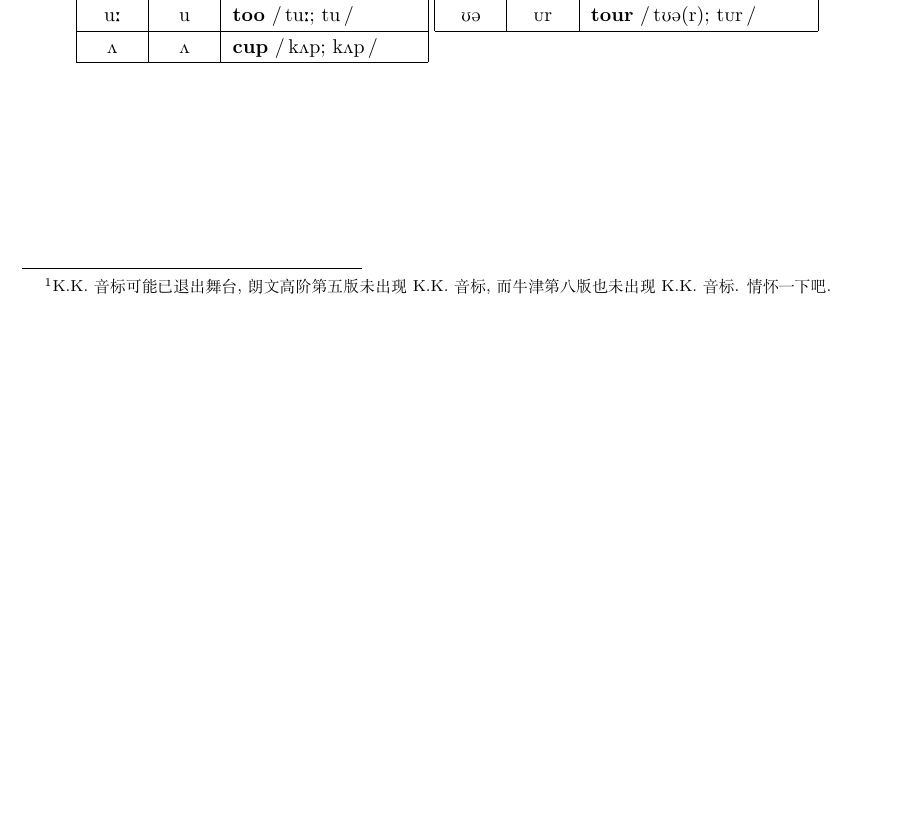
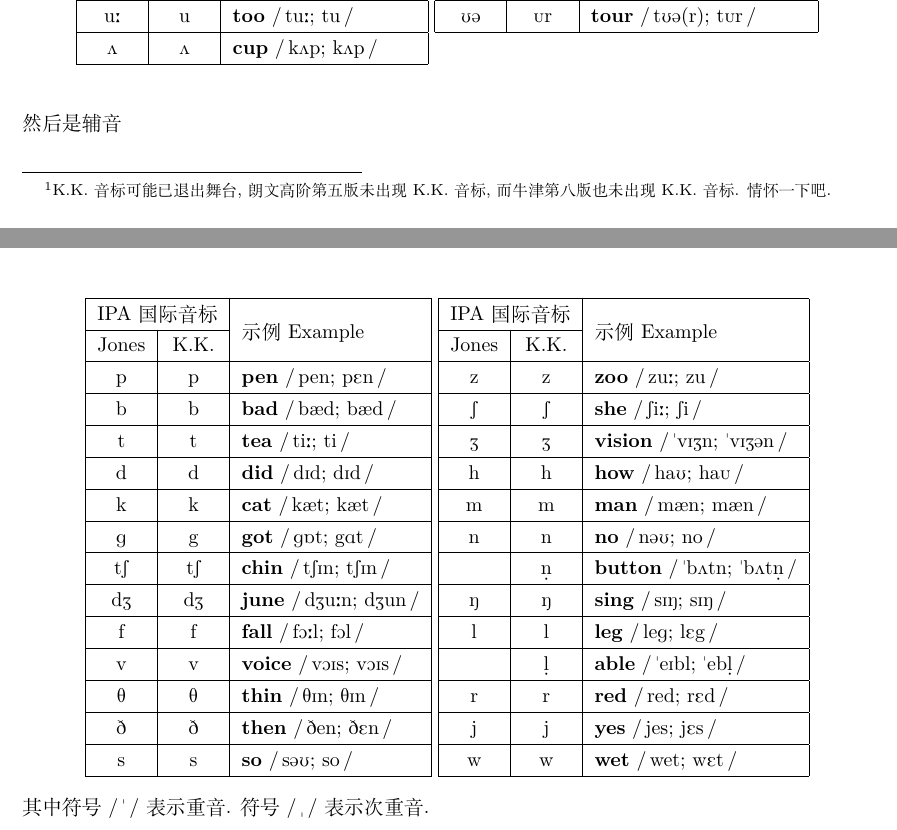
Before and after one commit to kunjiang/new-concept-english-notes, a LaTeX book (main.tex, which reads parts/00-ipa.tex): part of page 3 of 7 before the commit and two parts of pages 3 and 4 of 7 after it, the two joined at a grey line, cut so that both start at the same text, the shorter picture padded with empty space. Compiled offline with XeLaTeX.

Commit message:
整理完音标部分

```diff
--- a/parts/00-ipa.tex
+++ b/parts/00-ipa.tex
@@ -137,3 +137,77 @@
 \end{center}
 
 % 将连在一起的音标 teshlig 与 dyoghlig 分开, 看起来舒服点.
+
+\noindent 然后是辅音
+
+\begin{center}
+  \begin{tabular}[t]{|c|c|l|}
+    \hline
+    \multicolumn{2}{|c|}{IPA 国际音标} & \\
+    \cline{1-2}
+    Jones & K.K. & \raisebox{1.6ex}[0pt]{示例 Example} \\
+    \hline
+    p               & p               & \textbf{pen} \jkipa{pen; p\textepsilon n} \\
+    \hline
+    b               & b               & \textbf{bad} \jkipa{b\ae d; b\ae d} \\
+    \hline
+    t               & t               & \textbf{tea} \jkipa{ti\textlengthmark; ti} \\
+    \hline
+    d               & d               & \textbf{did} \jkipa{d\textsci d; d\textsci d} \\
+    \hline
+    k               & k               & \textbf{cat} \jkipa{k\ae t; k\ae t} \\
+    \hline
+    \textscriptg    & g               & \textbf{got} \jkipa{\textscriptg\textturnscripta t; g\textscripta t} \\
+    \hline
+    t\textesh       & t\textesh       & \textbf{chin} \jkipa{t\textesh\textsci n; t\textesh\textsci n} \\
+    \hline
+    d\textyogh      & d\textyogh      & \textbf{june} \jkipa{d\textyogh u\textlengthmark n; d\textyogh un} \\
+    \hline
+    f               & f               & \textbf{fall} \jkipa{f\textopeno\textlengthmark l; f\textopeno l} \\
+    \hline
+    v               & v               & \textbf{voice} \jkipa{v\textopeno\textsci s; v\textopeno\textsci s} \\
+    \hline
+    \texttheta      & \texttheta      & \textbf{thin} \jkipa{\texttheta\textsci n; \texttheta\textsci n} \\
+    \hline
+    \dh             & \dh             & \textbf{then} \jkipa{\dh en; \dh\textepsilon n} \\
+    \hline
+    s               & s               & \textbf{so} \jkipa{s\textschwa\textupsilon; so} \\
+    \hline
+  \end{tabular}
+%
+  \begin{tabular}[t]{|c|c|l|}
+    \hline
+    \multicolumn{2}{|c|}{IPA 国际音标} & \\
+    \cline{1-2}
+    Jones & K.K. & \raisebox{1.6ex}[0pt]{示例 Example} \\
+    \hline
+    z               & z               & \textbf{zoo} \jkipa{zu\textlengthmark; zu} \\
+    \hline
+    \textesh        & \textesh        & \textbf{she} \jkipa{\textesh i\textlengthmark; \textesh i} \\
+    \hline
+    \textyogh       & \textyogh       & \textbf{vision} \jkipa{\textprimstress v\textsci\textyogh n; \textprimstress v\textsci\textyogh\textschwa n} \\
+    \hline
+    h               & h               & \textbf{how} \jkipa{ha\textupsilon; ha\textscu} \\
+    \hline
+    m               & m               & \textbf{man} \jkipa{m\ae n; m\ae n} \\
+    \hline
+    n               & n               & \textbf{no} \jkipa{n\textschwa\textupsilon; no} \\
+    \hline
+                    & \textsubdot{n}  & \textbf{button} \jkipa{\textprimstress b\textturnv tn; \textprimstress b\textturnv t\textsubdot{n}} \\
+    \hline
+    \ng             & \ng             & \textbf{sing} \jkipa{s\textsci\ng; s\textsci\ng} \\
+    \hline
+    l               & l               & \textbf{leg} \jkipa{le\textscriptg; l\textepsilon g} \\
+    \hline
+                    & \textsubdot{l}  & \textbf{able} \jkipa{\textprimstress e\textsci bl; \textprimstress eb\textsubdot{l}} \\
+    \hline
+    r               & r               & \textbf{red} \jkipa{red; r\textepsilon d} \\
+    \hline
+    j               & j               & \textbf{yes} \jkipa{jes; j\textepsilon s} \\
+    \hline
+    w               & w               & \textbf{wet} \jkipa{wet; w\textepsilon t} \\
+    \hline
+  \end{tabular}
+\end{center}
+
+\noindent 其中符号 \jkipa{\textprimstress} 表示重音. 符号 \jkipa{\textsecstress} 表示次重音.
```
Also changed, not shown: main.pdf.
